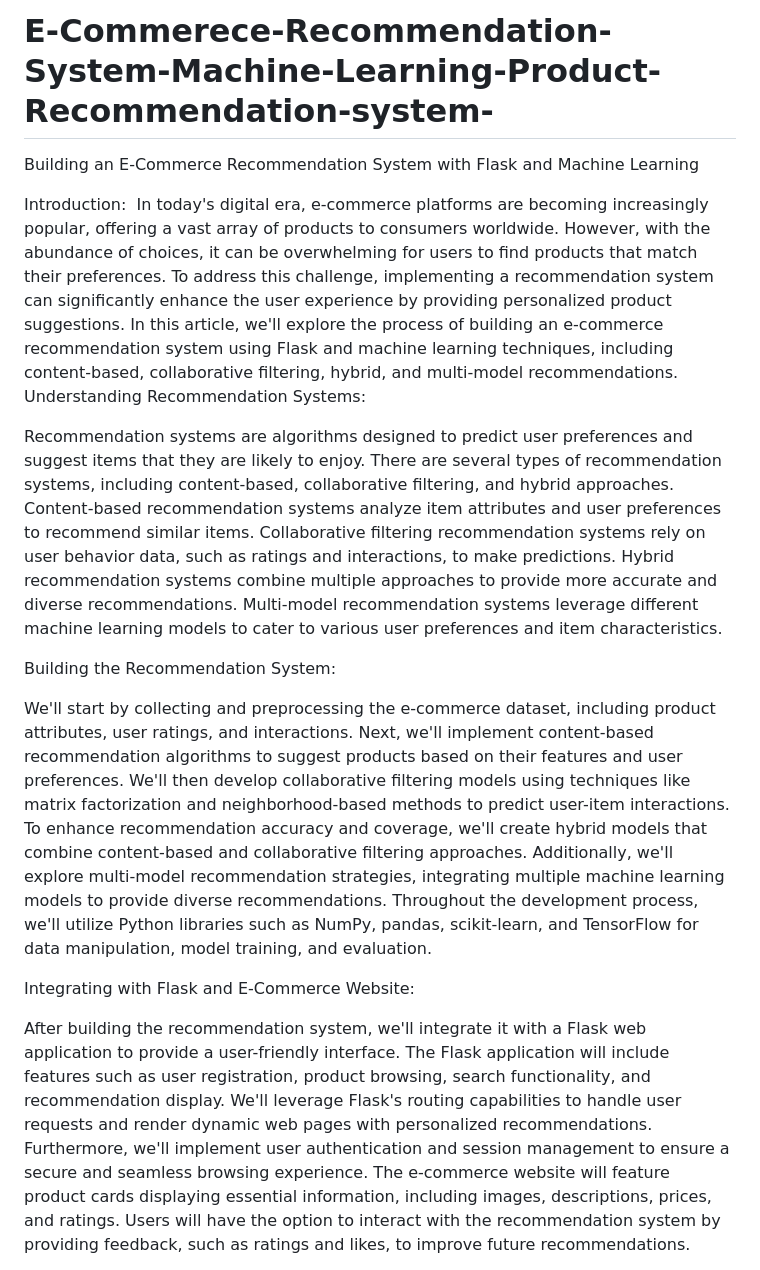
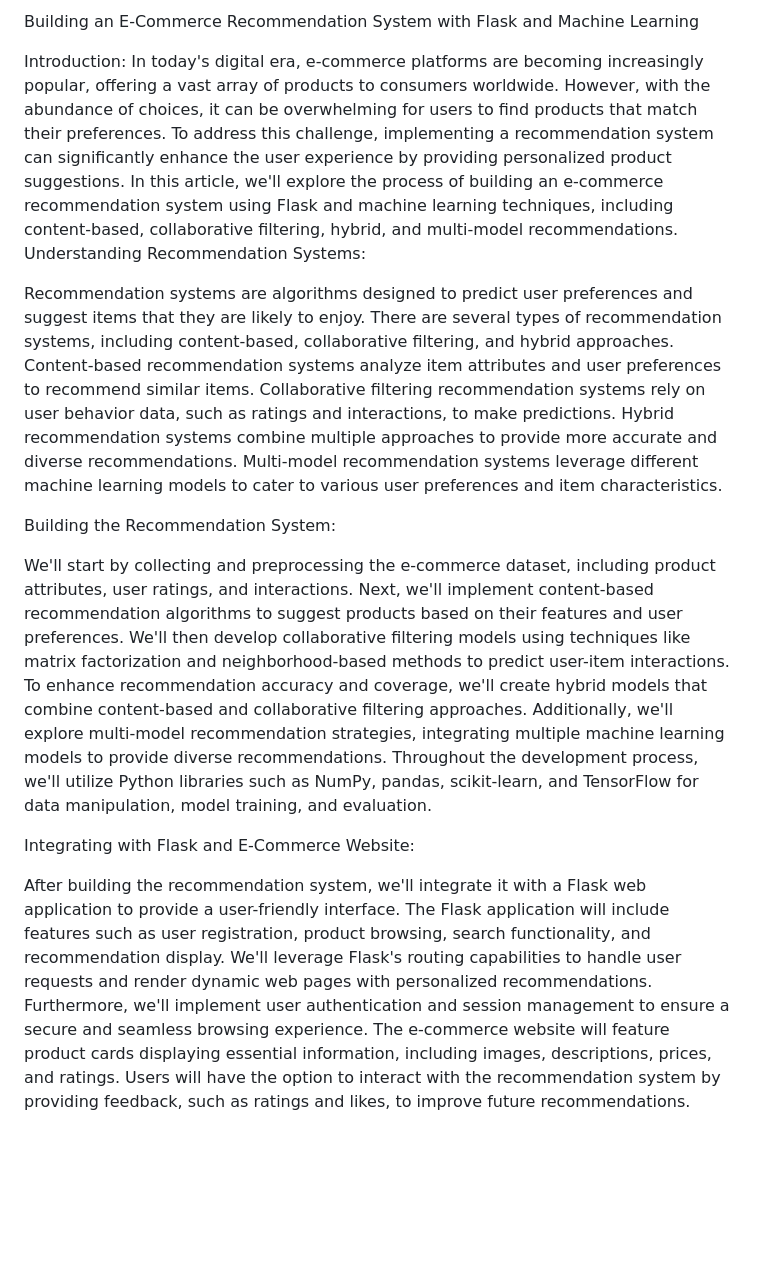
Before and after one commit to manish1bhardwaj/Machine-Learning-Project, a Markdown page: README.md, the part around one of its changes. Drawn GitHub-style; blank space fills up the shorter version.

```diff
--- a/README.md
+++ b/README.md
@@ -1,33 +1,14 @@
-# E-Commerece-Recommendation-System-Machine-Learning-Product-Recommendation-system-
+Building an E-Commerce Recommendation System with Flask and Machine Learning
 
-Building an E-Commerce Recommendation System with Flask and Machine Learning
+Introduction:  In today's digital era, e-commerce platforms are becoming increasingly popular, offering a vast array of products to consumers worldwide. However, with the abundance of choices, it can be overwhelming for users to find products that match their preferences. To address this challenge, implementing a recommendation system can significantly enhance the user experience by providing personalized product suggestions. In this article, we'll explore the process of building an e-commerce recommendation system using Flask and machine learning techniques, including content-based, collaborative filtering, hybrid, and multi-model recommendations. Understanding Recommendation Systems:
 
-Introduction:
-In today's digital era, e-commerce platforms are becoming increasingly popular, offering a vast array of products to consumers worldwide. However, with the abundance of choices, it can be overwhelming for users to find products that match their preferences. To address this challenge, implementing a recommendation system can significantly enhance the user experience by providing personalized product suggestions. In this article, we'll explore the process of building an e-commerce recommendation system using Flask and machine learning techniques, including content-based, collaborative filtering, hybrid, and multi-model recommendations.
-Understanding Recommendation Systems:
-
-Recommendation systems are algorithms designed to predict user preferences and suggest items that they are likely to enjoy.
-There are several types of recommendation systems, including content-based, collaborative filtering, and hybrid approaches.
-Content-based recommendation systems analyze item attributes and user preferences to recommend similar items.
-Collaborative filtering recommendation systems rely on user behavior data, such as ratings and interactions, to make predictions.
-Hybrid recommendation systems combine multiple approaches to provide more accurate and diverse recommendations.
-Multi-model recommendation systems leverage different machine learning models to cater to various user preferences and item characteristics.
+Recommendation systems are algorithms designed to predict user preferences and suggest items that they are likely to enjoy. There are several types of recommendation systems, including content-based, collaborative filtering, and hybrid approaches. Content-based recommendation systems analyze item attributes and user preferences to recommend similar items. Collaborative filtering recommendation systems rely on user behavior data, such as ratings and interactions, to make predictions. Hybrid recommendation systems combine multiple approaches to provide more accurate and diverse recommendations. Multi-model recommendation systems leverage different machine learning models to cater to various user preferences and item characteristics.
 
 Building the Recommendation System:
 
-We'll start by collecting and preprocessing the e-commerce dataset, including product attributes, user ratings, and interactions.
-Next, we'll implement content-based recommendation algorithms to suggest products based on their features and user preferences.
-We'll then develop collaborative filtering models using techniques like matrix factorization and neighborhood-based methods to predict user-item interactions.
-To enhance recommendation accuracy and coverage, we'll create hybrid models that combine content-based and collaborative filtering approaches.
-Additionally, we'll explore multi-model recommendation strategies, integrating multiple machine learning models to provide diverse recommendations.
-Throughout the development process, we'll utilize Python libraries such as NumPy, pandas, scikit-learn, and TensorFlow for data manipulation, model training, and evaluation.
+We'll start by collecting and preprocessing the e-commerce dataset, including product attributes, user ratings, and interactions. Next, we'll implement content-based recommendation algorithms to suggest products based on their features and user preferences. We'll then develop collaborative filtering models using techniques like matrix factorization and neighborhood-based methods to predict user-item interactions. To enhance recommendation accuracy and coverage, we'll create hybrid models that combine content-based and collaborative filtering approaches. Additionally, we'll explore multi-model recommendation strategies, integrating multiple machine learning models to provide diverse recommendations. Throughout the development process, we'll utilize Python libraries such as NumPy, pandas, scikit-learn, and TensorFlow for data manipulation, model training, and evaluation.
 
 Integrating with Flask and E-Commerce Website:
 
-After building the recommendation system, we'll integrate it with a Flask web application to provide a user-friendly interface.
-The Flask application will include features such as user registration, product browsing, search functionality, and recommendation display.
-We'll leverage Flask's routing capabilities to handle user requests and render dynamic web pages with personalized recommendations.
-Furthermore, we'll implement user authentication and session management to ensure a secure and seamless browsing experience.
-The e-commerce website will feature product cards displaying essential information, including images, descriptions, prices, and ratings.
-Users will have the option to interact with the recommendation system by providing feedback, such as ratings and likes, to improve future recommendations.
+After building the recommendation system, we'll integrate it with a Flask web application to provide a user-friendly interface. The Flask application will include features such as user registration, product browsing, search functionality, and recommendation display. We'll leverage Flask's routing capabilities to handle user requests and render dynamic web pages with personalized recommendations. Furthermore, we'll implement user authentication and session management to ensure a secure and seamless browsing experience. The e-commerce website will feature product cards displaying essential information, including images, descriptions, prices, and ratings. Users will have the option to interact with the recommendation system by providing feedback, such as ratings and likes, to improve future recommendations.
 
```
Also changed, not shown: other parts of README.md (+1 -6 lines).
